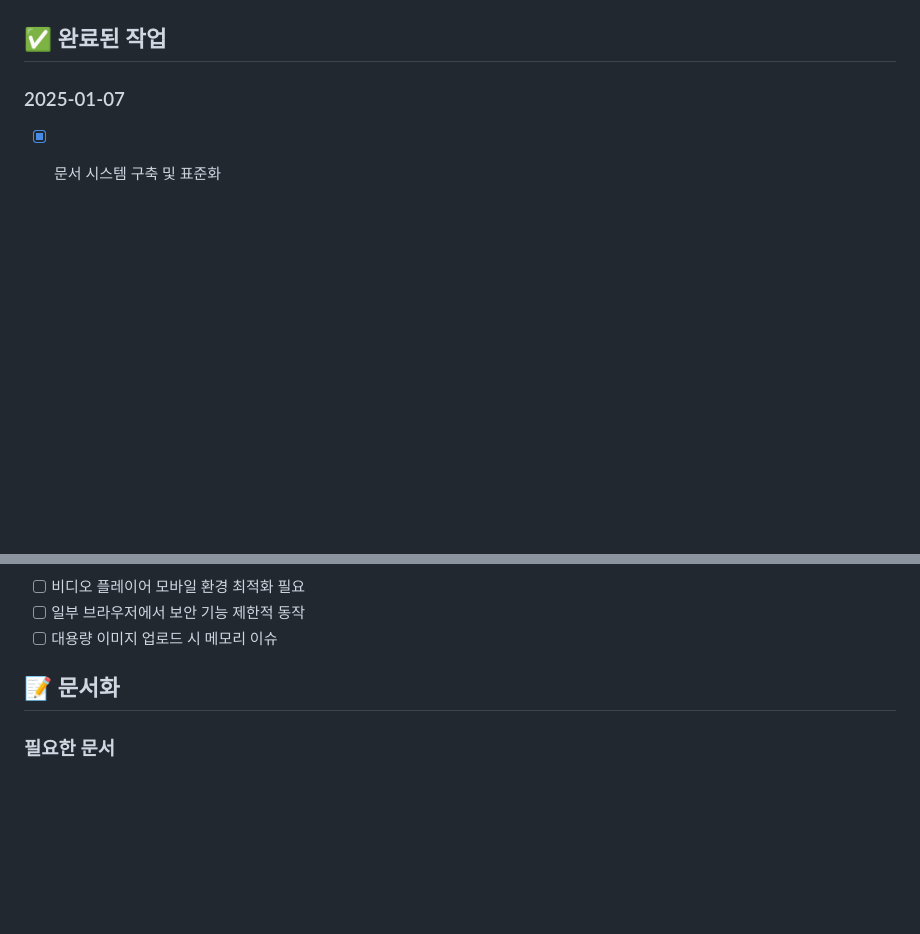
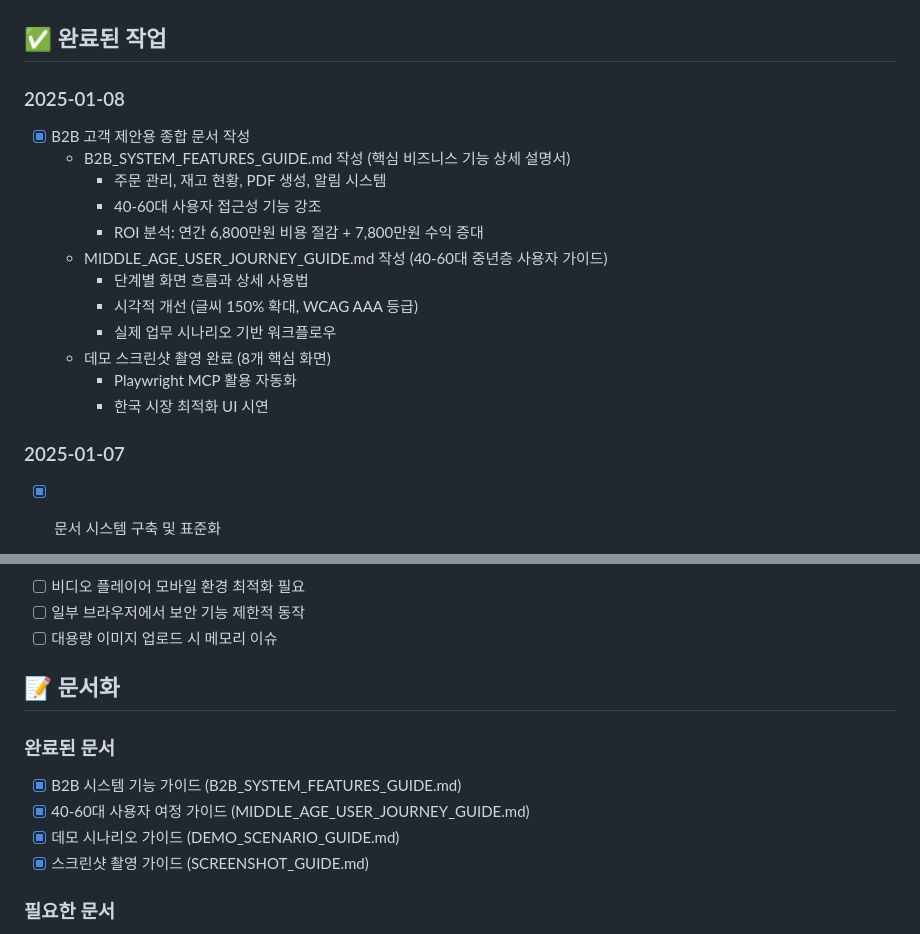
Before and after one commit to hyImmerse/onlyfanslike, a Markdown page: TODO.md, 2 parts joined by grey strips. Rendered like a GitHub page; blank space fills up the shorter version.

Commit message:
chore: TODO.md 진행 상황 업데이트
📈 진행률: 95% → 97%

✅ 2025-01-08 완료 작업 추가
- B2B 고객 제안용 종합 문서 작성
- 40-60대 중년층 사용자 가이드 작성
- 데모 스크린샷 8개 촬영 완료

📝 문서화 섹션 업데이트
- 완료된 문서 4개 추가

🤖 Generated with [Claude Code](https://claude.ai/code)

Co-Authored-By: Claude <noreply@anthropic.com>

```diff
--- a/TODO.md
+++ b/TODO.md
@@ -6,5 +6,19 @@
 
 ## ✅ 완료된 작업
+
+### 2025-01-08
+- [x] B2B 고객 제안용 종합 문서 작성
+  - B2B_SYSTEM_FEATURES_GUIDE.md 작성 (핵심 비즈니스 기능 상세 설명서)
+    - 주문 관리, 재고 현황, PDF 생성, 알림 시스템
+    - 40-60대 사용자 접근성 기능 강조
+    - ROI 분석: 연간 6,800만원 비용 절감 + 7,800만원 수익 증대
+  - MIDDLE_AGE_USER_JOURNEY_GUIDE.md 작성 (40-60대 중년층 사용자 가이드)
+    - 단계별 화면 흐름과 상세 사용법
+    - 시각적 개선 (글씨 150% 확대, WCAG AAA 등급)
+    - 실제 업무 시나리오 기반 워크플로우
+  - 데모 스크린샷 촬영 완료 (8개 핵심 화면)
+    - Playwright MCP 활용 자동화
+    - 한국 시장 최적화 UI 시연
 
 ### 2025-01-07
 - [x] 문서 시스템 구축 및 표준화
@@ -83,6 +97,12 @@
 
 ## 📝 문서화
 
+### 완료된 문서
+- [x] B2B 시스템 기능 가이드 (B2B_SYSTEM_FEATURES_GUIDE.md)
+- [x] 40-60대 사용자 여정 가이드 (MIDDLE_AGE_USER_JOURNEY_GUIDE.md)
+- [x] 데모 시나리오 가이드 (DEMO_SCENARIO_GUIDE.md)
+- [x] 스크린샷 촬영 가이드 (SCREENSHOT_GUIDE.md)
+
 ### 필요한 문서
 - [ ] API 문서 작성
 - [ ] 배포 가이드 작성
```
Also changed, not shown: other parts of TODO.md (+3 -3 lines).
